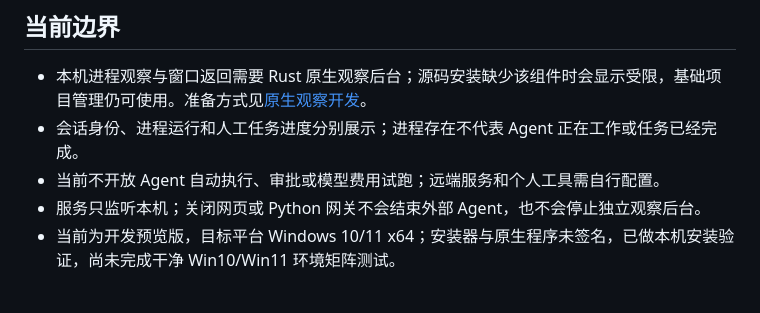
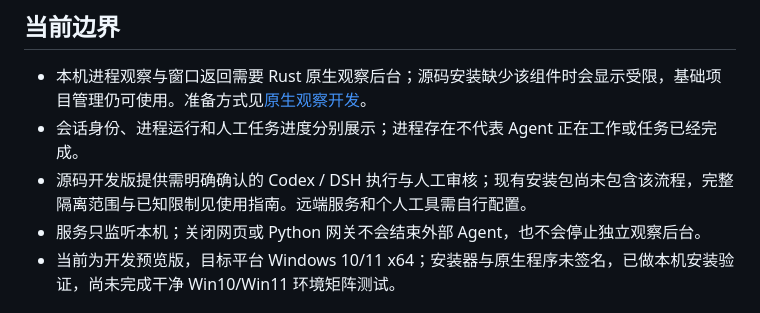
Before and after one commit to whitev771111/control-everything, a Markdown page: README.md, the part around the change. GitHub-like rendering.

```diff
--- a/README.md
+++ b/README.md
@@ -38,7 +38,7 @@ https://github.com/user-attachments/assets/be96cc58-6bd8-4221-b0aa-77c0f9e31804
 
 - 本机进程观察与窗口返回需要 Rust 原生观察后台；源码安装缺少该组件时会显示受限，基础项目管理仍可使用。准备方式见[原生观察开发](.github/CONTRIBUTING.md#windows-原生观察开发)。
 - 会话身份、进程运行和人工任务进度分别展示；进程存在不代表 Agent 正在工作或任务已经完成。
-- 当前不开放 Agent 自动执行、审批或模型费用试跑；远端服务和个人工具需自行配置。
+- 源码开发版提供需明确确认的 Codex / DSH 执行与人工审核；现有安装包尚未包含该流程，完整隔离范围与已知限制见使用指南。远端服务和个人工具需自行配置。
 - 服务只监听本机；关闭网页或 Python 网关不会结束外部 Agent，也不会停止独立观察后台。
 - 当前为开发预览版，目标平台 Windows 10/11 x64；安装器与原生程序未签名，已做本机安装验证，尚未完成干净 Win10/Win11 环境矩阵测试。
 
```
Also changed, not shown: docs/architecture.md (+2 -2 lines), docs/usage.md (+5 -5 lines).
